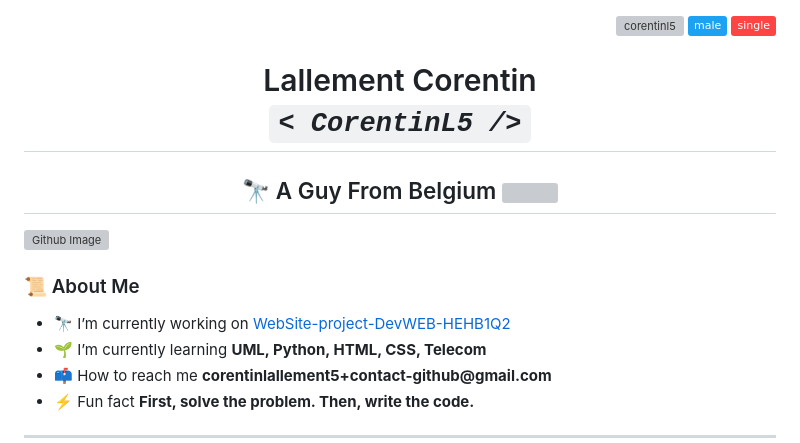
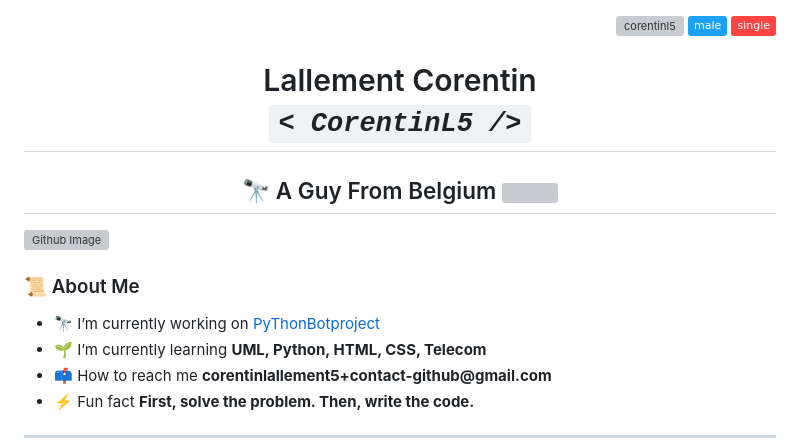
Before and after one commit to CorentinL5/CorentinL5, a Markdown page: README.md, the part around the change. GitHub-like rendering; badges without logos; grey boxes are pictures that could not be loaded.

```diff
--- a/README.md
+++ b/README.md
@@ -4,6 +4,7 @@
 	<img src="https://img.shields.io/badge/single-FF4444.svg" alt="single">
 </p>
 
+</a>
 <h1 align="center"> Lallement Corentin <br><code><i>< CorentinL5 /></i></code></h1>
 
 <h2 align="center"> 🔭 A Guy From Belgium <img src="assets/flags/flag-belgium.svg" width="25em"> </h2>
@@ -12,7 +13,7 @@
 <div align="left">
 	<h3>📜 About Me</h3>
 	<ul type="none">
-		<li>🔭 I’m currently working on <a href="https://github.com/CorentinL5/PyThonBotproject">WebSite-project-DevWEB-HEHB1Q2</a></li>
+		<li>🔭 I’m currently working on <a href="https://github.com/CorentinL5/PyThonBotproject">PyThonBotproject</a></li>
 		<li>🌱 I’m currently learning <strong>UML, Python, HTML, CSS, Telecom</strong></li>
 		<li>📫 How to reach me <strong>corentinlallement5+contact-github@gmail.com</strong></li>
 		<li>⚡ Fun fact <strong>First, solve the problem. Then, write the code.</strong></li>
```
